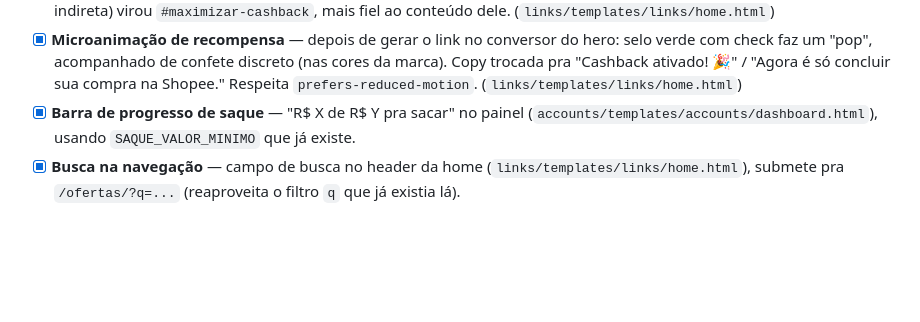
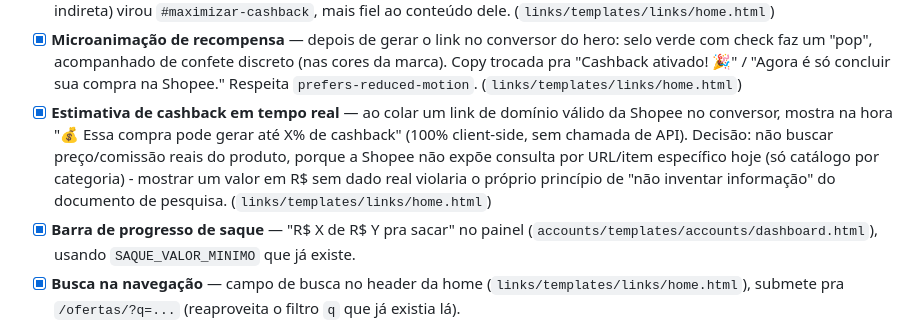
Before and after one commit to eduardocf8/site-cashback-shopee, a Markdown page: ROADMAP.md, the part around the change. Rendered like a GitHub page; blank space fills up the shorter version.

Commit message:
Registrar estimativa de cashback em tempo real no ROADMAP (Fase 14)

```diff
--- a/ROADMAP.md
+++ b/ROADMAP.md
@@ -211,6 +211,14 @@ paralelo (ver acima) — as duas foram reconciliadas em 2026-08-12, ver
       discreto (nas cores da marca). Copy trocada pra "Cashback ativado! 🎉"
       / "Agora é só concluir sua compra na Shopee." Respeita
       `prefers-reduced-motion`. (`links/templates/links/home.html`)
+- [x] **Estimativa de cashback em tempo real** — ao colar um link de domínio
+      válido da Shopee no conversor, mostra na hora "💰 Essa compra pode
+      gerar até X% de cashback" (100% client-side, sem chamada de API).
+      Decisão: não buscar preço/comissão reais do produto, porque a Shopee
+      não expõe consulta por URL/item específico hoje (só catálogo por
+      categoria) - mostrar um valor em R$ sem dado real violaria o próprio
+      princípio de "não inventar informação" do documento de pesquisa.
+      (`links/templates/links/home.html`)
 - [x] **Barra de progresso de saque** — "R$ X de R$ Y pra sacar" no painel
       (`accounts/templates/accounts/dashboard.html`), usando
       `SAQUE_VALOR_MINIMO` que já existe.
```
